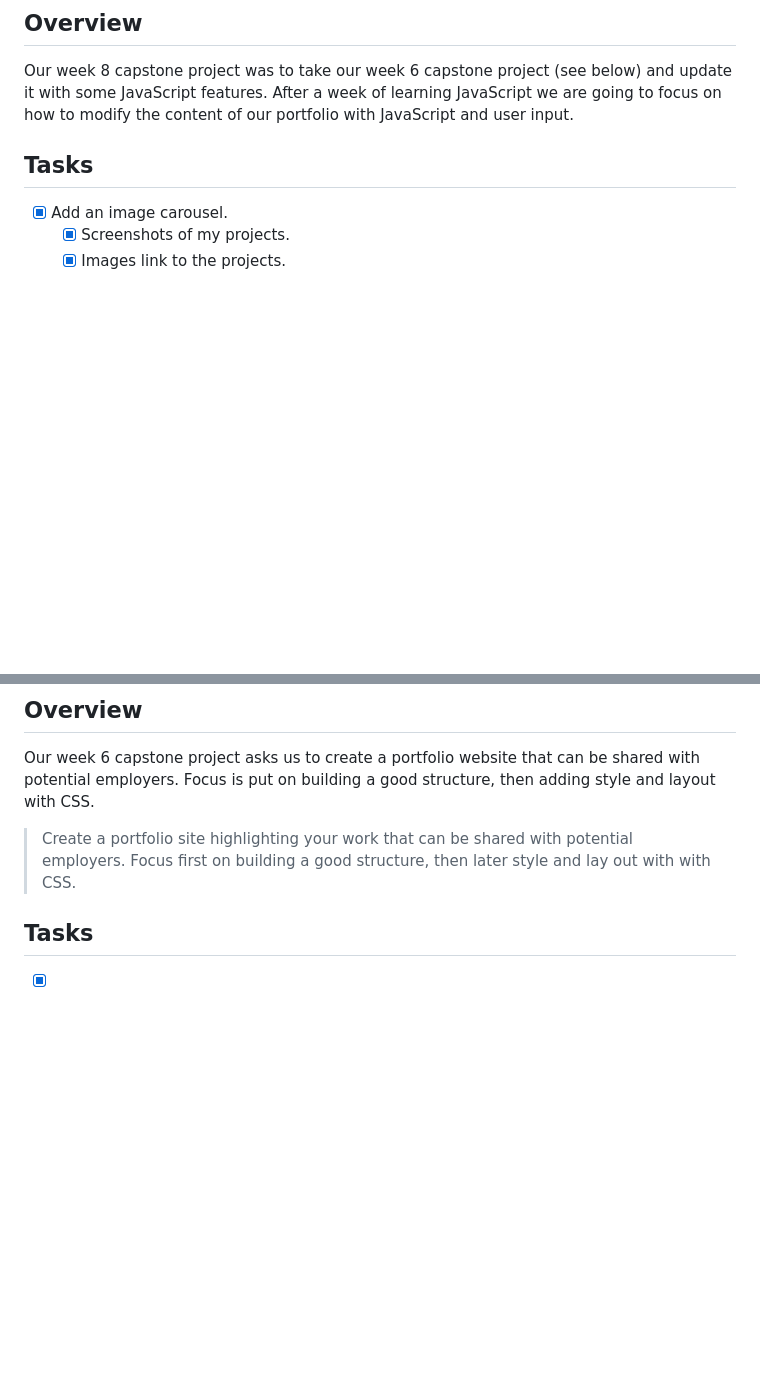
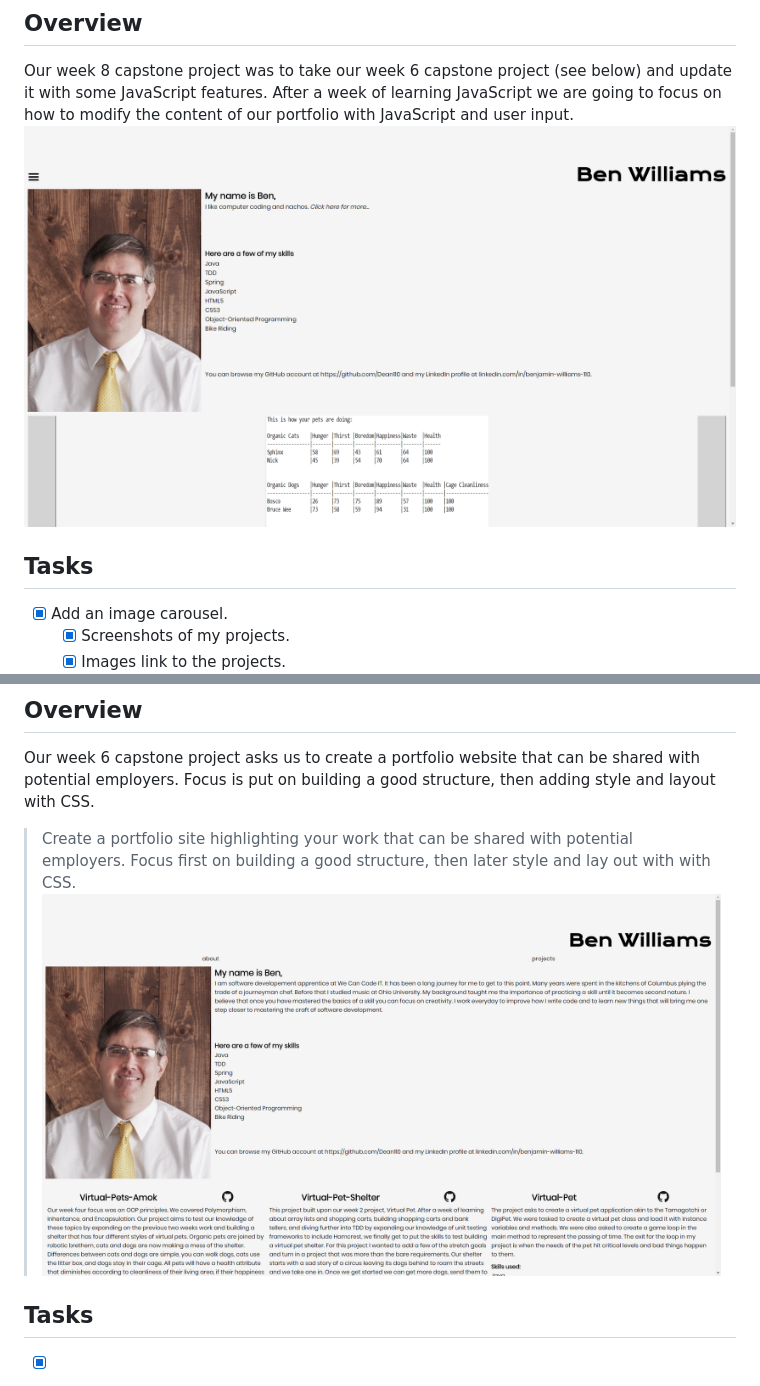
Before and after one commit to Dean110/personal-portfolio-v1, a Markdown page: readme.md, 2 parts joined by grey strips. GitHub-like rendering; pictures changed too: version1.png (added), version2.png (added); blank space fills up the shorter version.

Commit message:
late readme changes

```diff
--- a/readme.md
+++ b/readme.md
@@ -2,6 +2,7 @@
 
 ## Overview
 Our week 8 capstone project was to take our week 6 capstone project (see below) and update it with some JavaScript features.  After a week of learning JavaScript we are going to focus on how to modify the content of our portfolio with JavaScript and user input.
+![ver 2.0 screenshot](/version2.png)
 
 ## Tasks
 - [x] Add an image carousel.
@@ -32,7 +33,7 @@ Style, Formatting, and Code Quality|10
 
 Our week 6 capstone project asks us to create a portfolio website that can be shared with potential employers.  Focus is put on building a good structure, then adding style and layout with CSS.
 >Create a portfolio site highlighting your work that can be shared with potential employers. Focus first on building a good structure, then later style and lay out with with CSS.
-
+![ver 1.0 screenshot](/version1.png)
 ## Tasks
 - [x] First, set up your username.github.io site as per the instructions at https://pages.github.com.
 
```
